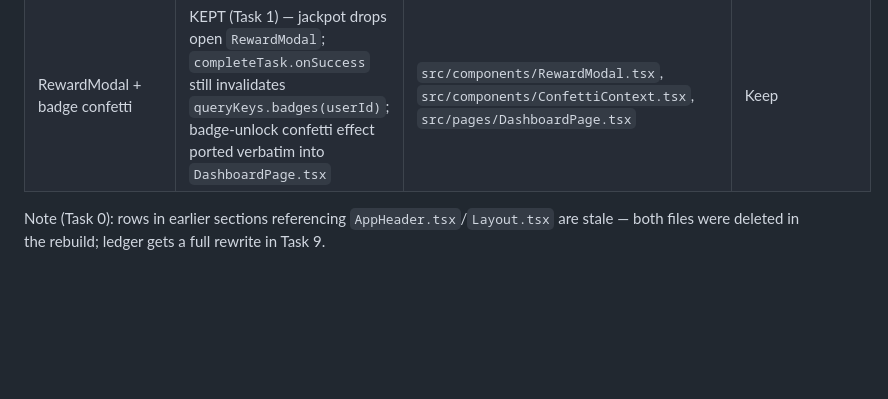
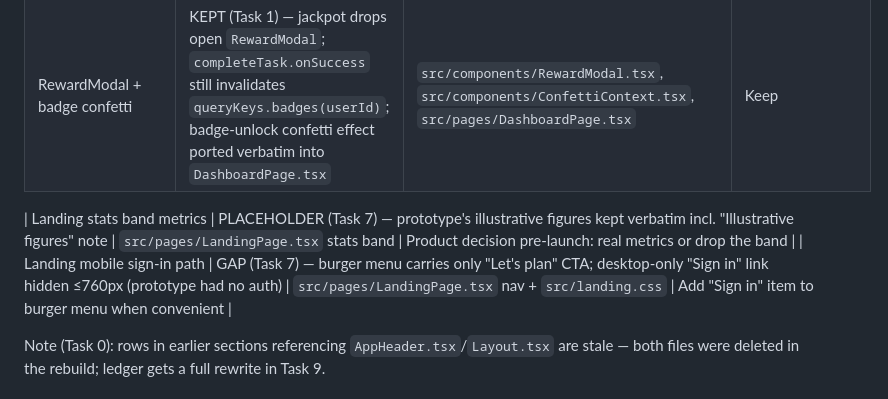
Before and after one commit to Samat-ai/goalforge, a Markdown page: apps/web/DEFERRED.md, the part around the change. Drawn GitHub-style; blank space fills up the shorter version.

Commit message:
docs(web): ledger landing product notes (stats placeholders, mobile sign-in gap)
Co-Authored-By: Claude Fable 5 <noreply@anthropic.com>

```diff
--- a/apps/web/DEFERRED.md
+++ b/apps/web/DEFERRED.md
@@ -67,6 +67,9 @@ Re-introduce when post-redesign header chrome pass is scheduled.
 | OfflineBanner | UNCHANGED (Task 1) — mounted app-level in `App.tsx`; the offline e2e test depends on it; left as-is | `src/components/OfflineBanner.tsx` | Keep |
 | RewardModal + badge confetti | KEPT (Task 1) — jackpot drops open `RewardModal`; `completeTask.onSuccess` still invalidates `queryKeys.badges(userId)`; badge-unlock confetti effect ported verbatim into `DashboardPage.tsx` | `src/components/RewardModal.tsx`, `src/components/ConfettiContext.tsx`, `src/pages/DashboardPage.tsx` | Keep |
 
+| Landing stats band metrics | PLACEHOLDER (Task 7) — prototype's illustrative figures kept verbatim incl. "Illustrative figures" note | `src/pages/LandingPage.tsx` stats band | Product decision pre-launch: real metrics or drop the band |
+| Landing mobile sign-in path | GAP (Task 7) — burger menu carries only "Let's plan" CTA; desktop-only "Sign in" link hidden ≤760px (prototype had no auth) | `src/pages/LandingPage.tsx` nav + `src/landing.css` | Add "Sign in" item to burger menu when convenient |
+
 Note (Task 0): rows in earlier sections referencing `AppHeader.tsx`/`Layout.tsx` are stale — both files were deleted in the rebuild; ledger gets a full rewrite in Task 9.
 
 ## Out of scope (separate later redesign passes)
```
